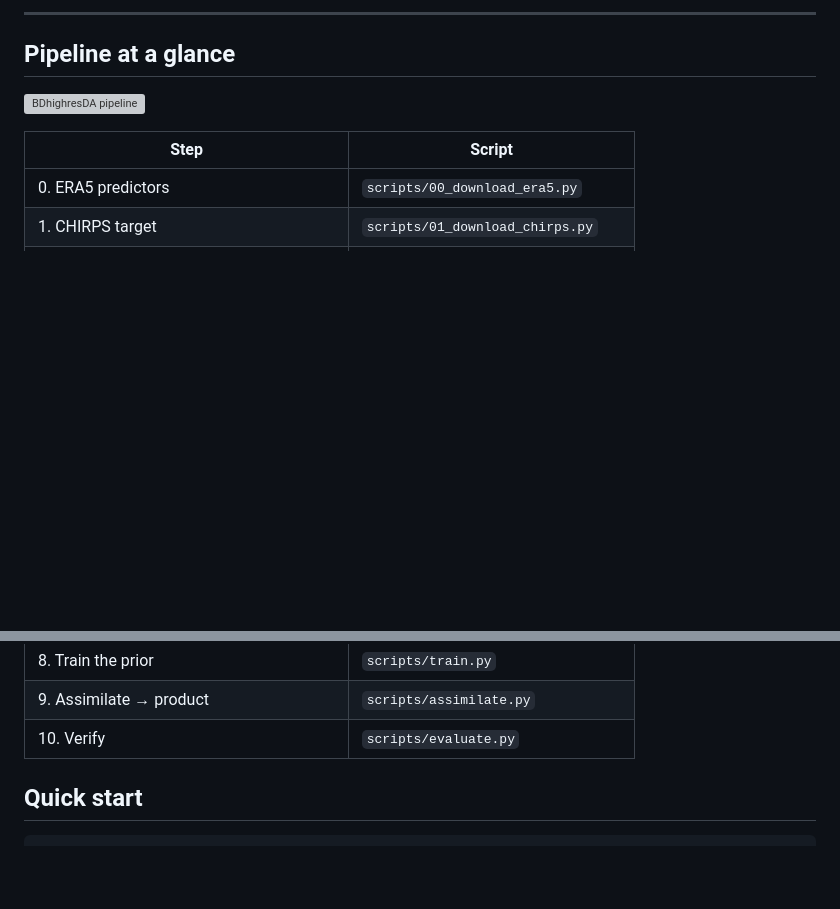
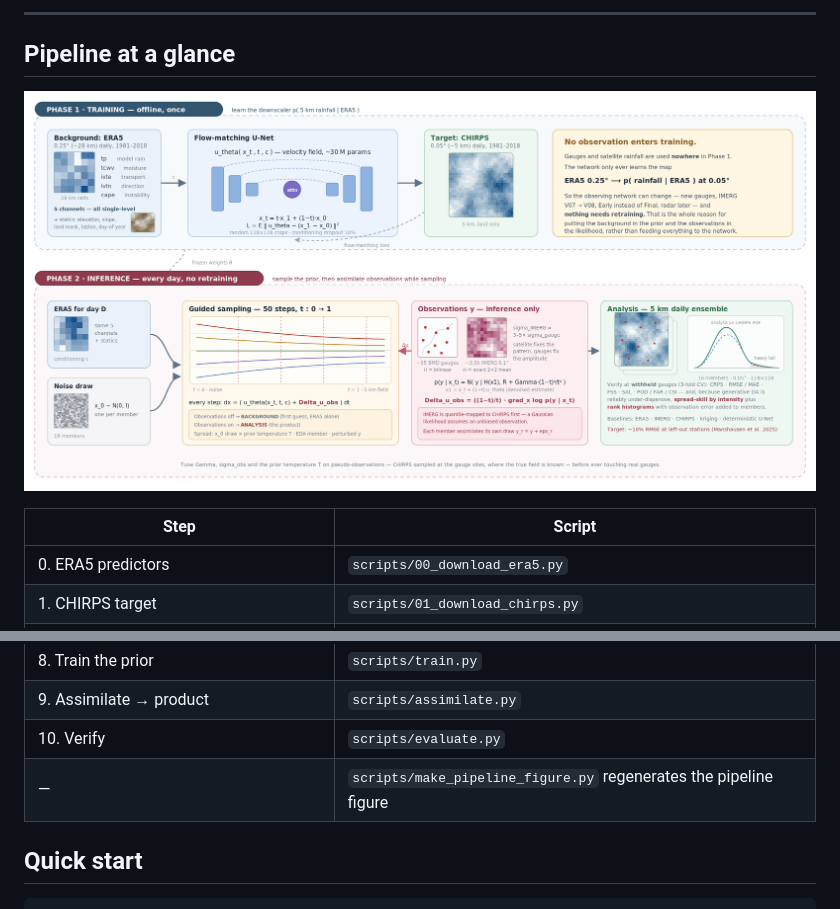
Before and after one commit to afahadabdullah/BDhighresDA, a Markdown page: README.md, 2 parts joined by grey strips. Rendered like a GitHub page; pictures changed too: docs/figures/pipeline.png (added); blank space fills up the shorter version; grey boxes are pictures that could not be loaded.

```diff
--- a/README.md
+++ b/README.md
@@ -31,7 +31,7 @@ the data plan, and the experiment/ablation list.
 
 ## Pipeline at a glance
 
-![BDhighresDA pipeline](docs/figures/pipeline.svg)
+![BDhighresDA pipeline](docs/figures/pipeline.png)
 
 | Step | Script |
 |---|---|
@@ -46,6 +46,7 @@ the data plan, and the experiment/ablation list.
 | 8. Train the prior | `scripts/train.py` |
 | 9. Assimilate → product | `scripts/assimilate.py` |
 | 10. Verify | `scripts/evaluate.py` |
+| — | `scripts/make_pipeline_figure.py` regenerates the pipeline figure |
 
 ## Quick start
 
```
Also changed, not shown: docs/METHODOLOGY.md (+5 -1 lines), 4 other files.
